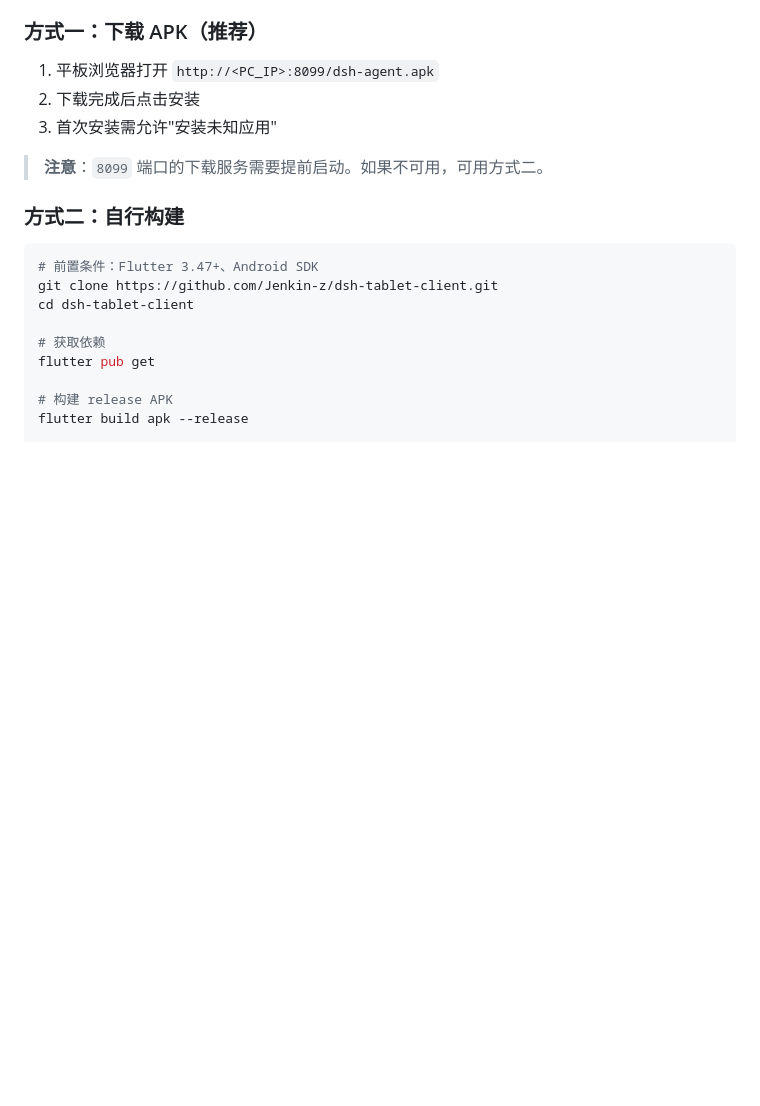
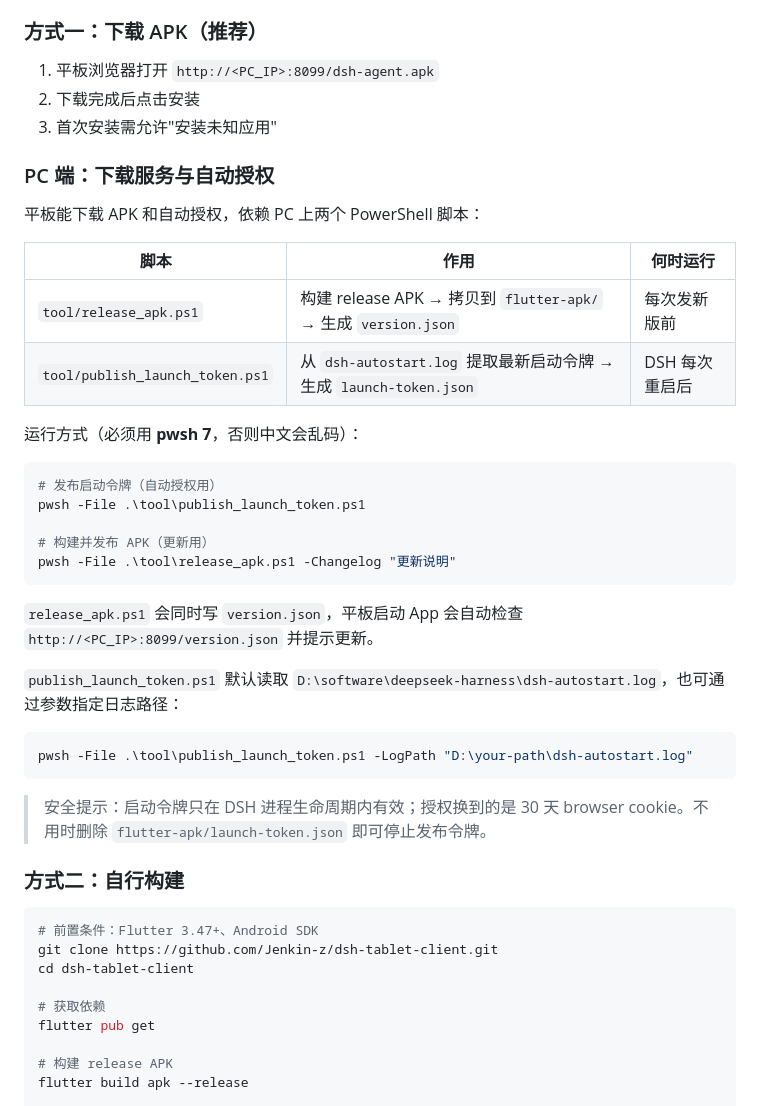
Before and after one commit to Jenkin-z/dsh-tablet-client, a Markdown page: README.md, the part around the change. Rendered like a GitHub page; blank space fills up the shorter version.

Commit message:
docs: 补充 PC 端下载服务与自动授权脚本说明

````diff
--- a/README.md
+++ b/README.md
@@ -124,7 +124,34 @@ ifconfig
 2. 下载完成后点击安装
 3. 首次安装需允许"安装未知应用"
 
-> **注意**：`8099` 端口的下载服务需要提前启动。如果不可用，可用方式二。
+### PC 端：下载服务与自动授权
+
+平板能下载 APK 和自动授权，依赖 PC 上两个 PowerShell 脚本：
+
+| 脚本 | 作用 | 何时运行 |
+|------|------|----------|
+| `tool/release_apk.ps1` | 构建 release APK → 拷贝到 `flutter-apk/` → 生成 `version.json` | 每次发新版前 |
+| `tool/publish_launch_token.ps1` | 从 `dsh-autostart.log` 提取最新启动令牌 → 生成 `launch-token.json` | DSH 每次重启后 |
+
+运行方式（必须用 **pwsh 7**，否则中文会乱码）：
+
+```powershell
+# 发布启动令牌（自动授权用）
+pwsh -File .\tool\publish_launch_token.ps1
+
+# 构建并发布 APK（更新用）
+pwsh -File .\tool\release_apk.ps1 -Changelog "更新说明"
+```
+
+`release_apk.ps1` 会同时写 `version.json`，平板启动 App 会自动检查 `http://<PC_IP>:8099/version.json` 并提示更新。
+
+`publish_launch_token.ps1` 默认读取 `D:\software\deepseek-harness\dsh-autostart.log`，也可通过参数指定日志路径：
+
+```powershell
+pwsh -File .\tool\publish_launch_token.ps1 -LogPath "D:\your-path\dsh-autostart.log"
+```
+
+> 安全提示：启动令牌只在 DSH 进程生命周期内有效；授权换到的是 30 天 browser cookie。不用时删除 `flutter-apk/launch-token.json` 即可停止发布令牌。
 
 ### 方式二：自行构建
 
````
